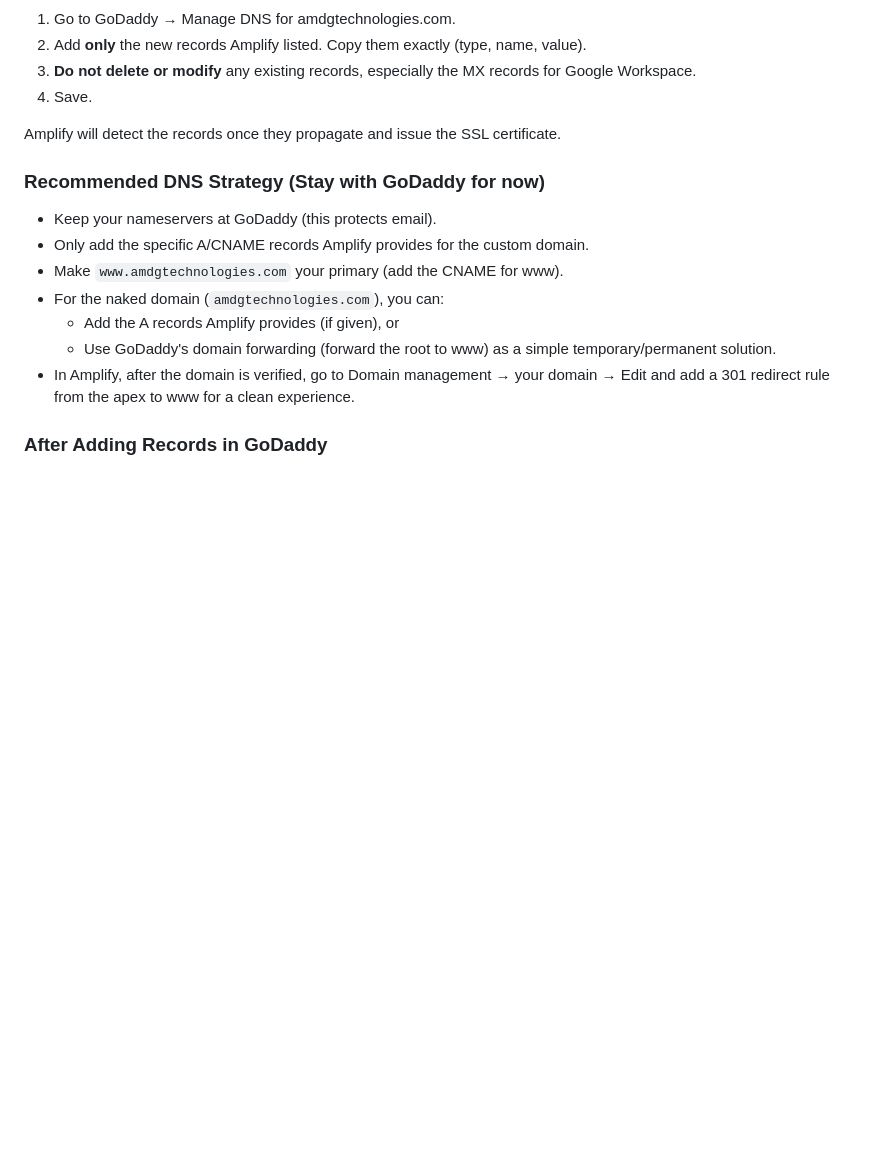
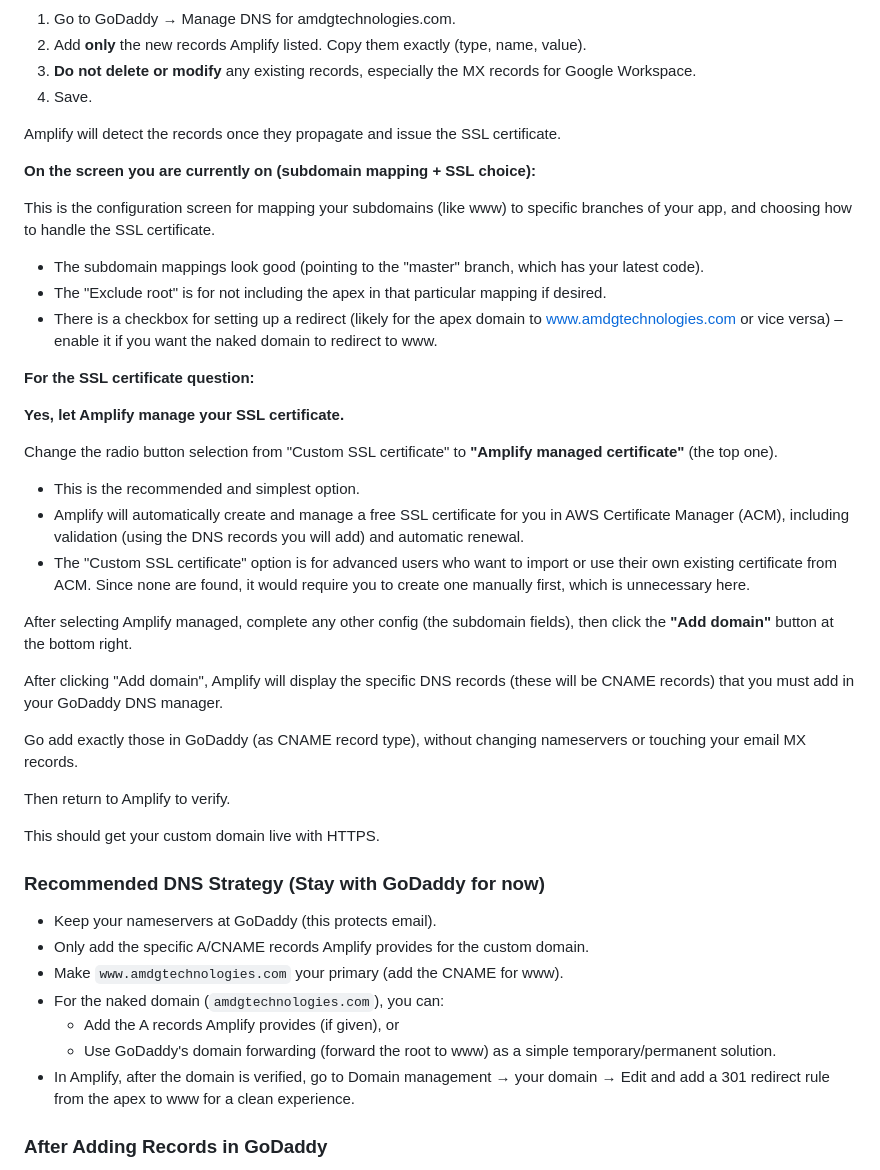
Before and after one commit to mpeaton/BannerPage, a Markdown page: DEPLOYMENT.md, the part around the change. Rendered like a GitHub page; blank space fills up the shorter version.

Commit message:
Add specific advice for the current Amplify domain management screen the user is on: SSL choice and where the CNAME records appear after clicking Add domain

```diff
--- a/DEPLOYMENT.md
+++ b/DEPLOYMENT.md
@@ -98,6 +98,34 @@ Choosing it will:
 4. Save.
 
 Amplify will detect the records once they propagate and issue the SSL certificate.
+
+**On the screen you are currently on (subdomain mapping + SSL choice):**
+
+This is the configuration screen for mapping your subdomains (like www) to specific branches of your app, and choosing how to handle the SSL certificate.
+
+- The subdomain mappings look good (pointing to the "master" branch, which has your latest code).
+- The "Exclude root" is for not including the apex in that particular mapping if desired.
+- There is a checkbox for setting up a redirect (likely for the apex domain to www.amdgtechnologies.com or vice versa) – enable it if you want the naked domain to redirect to www.
+
+**For the SSL certificate question:**
+
+**Yes, let Amplify manage your SSL certificate.**
+
+Change the radio button selection from "Custom SSL certificate" to **"Amplify managed certificate"** (the top one).
+
+- This is the recommended and simplest option.
+- Amplify will automatically create and manage a free SSL certificate for you in AWS Certificate Manager (ACM), including validation (using the DNS records you will add) and automatic renewal.
+- The "Custom SSL certificate" option is for advanced users who want to import or use their own existing certificate from ACM. Since none are found, it would require you to create one manually first, which is unnecessary here.
+
+After selecting Amplify managed, complete any other config (the subdomain fields), then click the **"Add domain"** button at the bottom right.
+
+After clicking "Add domain", Amplify will display the specific DNS records (these will be CNAME records) that you must add in your GoDaddy DNS manager.
+
+Go add exactly those in GoDaddy (as CNAME record type), without changing nameservers or touching your email MX records.
+
+Then return to Amplify to verify.
+
+This should get your custom domain live with HTTPS.
 
 ### Recommended DNS Strategy (Stay with GoDaddy for now)
 
```
